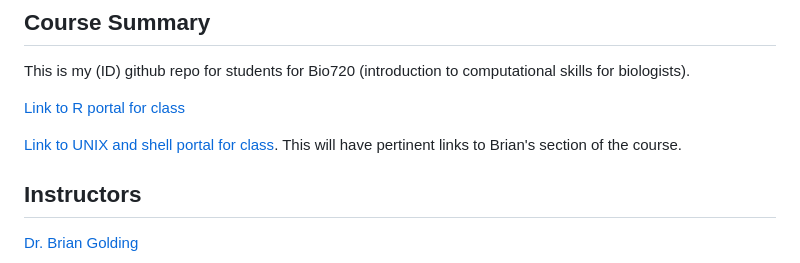
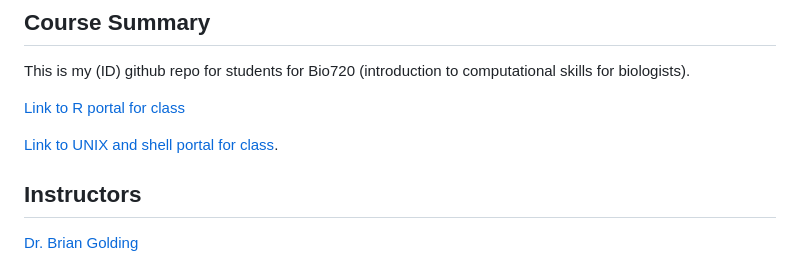
Before and after one commit to DworkinLab/Bio720, a Markdown page: README.md, the part around the change. Rendered like a GitHub page.

```diff
--- a/README.md
+++ b/README.md
@@ -6,7 +6,7 @@ This is my (ID) github repo for students for  Bio720 (introduction to computatio
 
 [Link to R portal for class](https://github.com/DworkinLab/Bio720/blob/master/Introduction_to_R.md)
 
-[Link to UNIX and shell portal for class](http://helix.mcmaster.ca/720.html). This will have pertinent links to Brian's section of the course.
+[Link to UNIX and shell portal for class](http://helix.mcmaster.ca/720.html).
 
 ## Instructors
 [Dr. Brian Golding](http://helix.biology.mcmaster.ca/)
```
